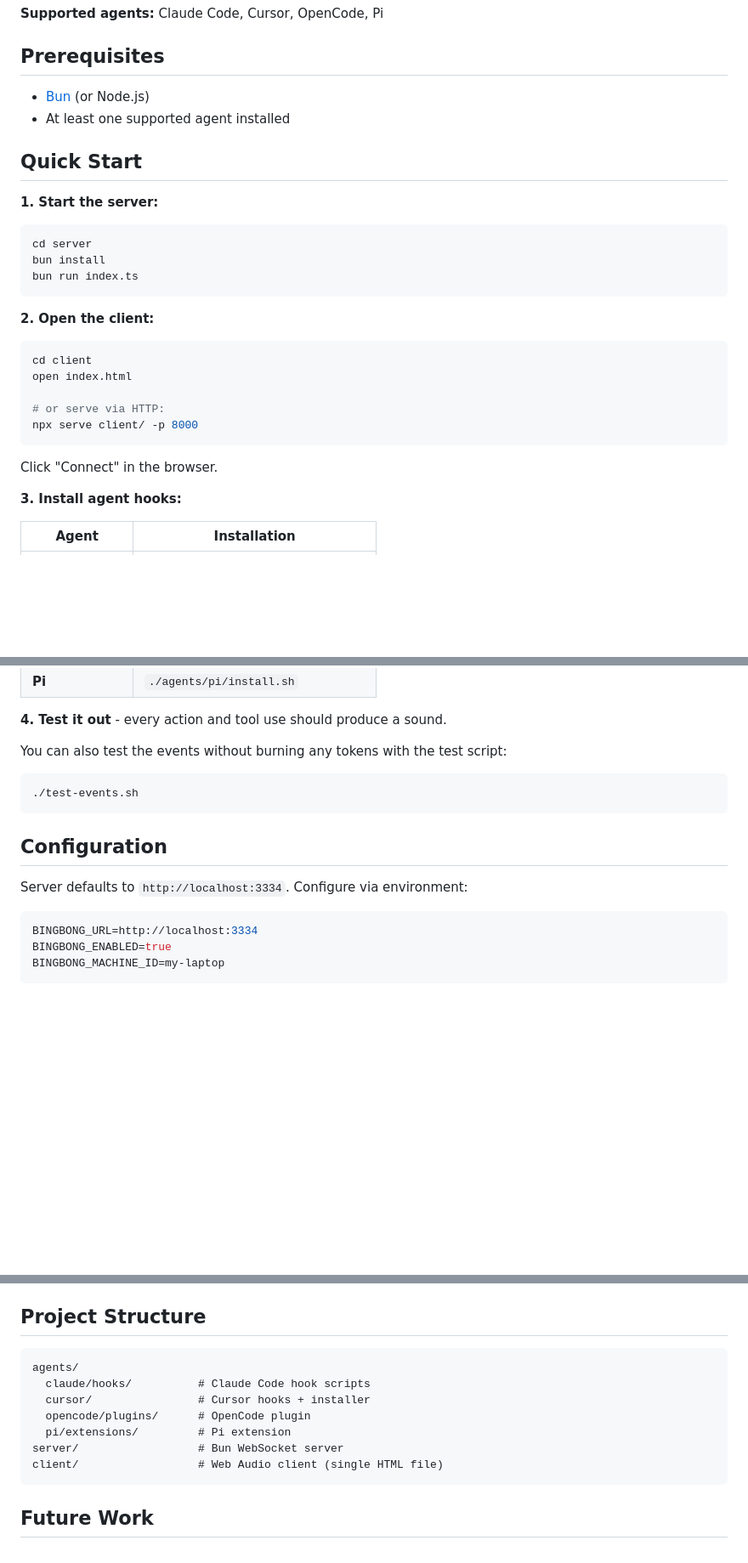
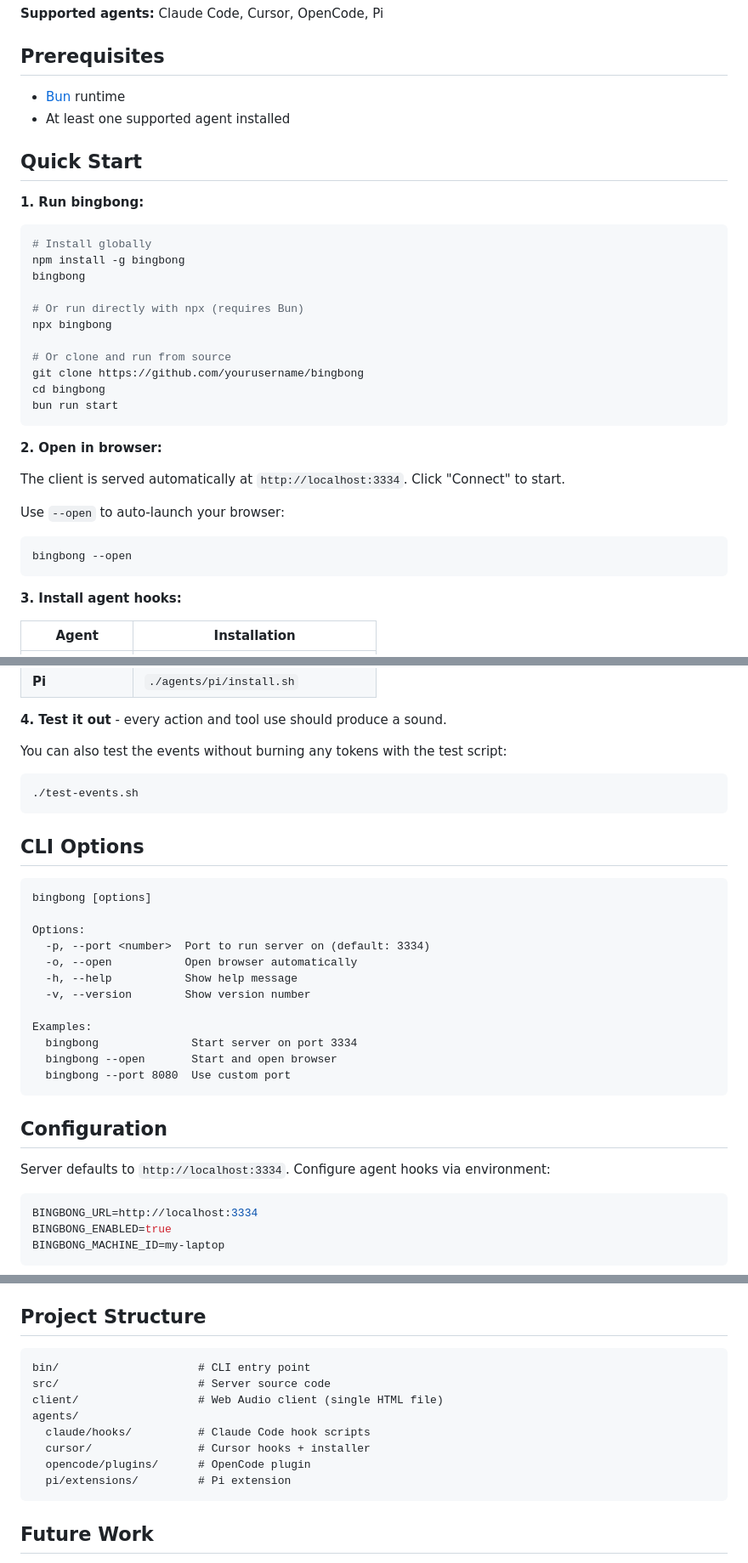
Before and after one commit to neiltron/bingbong, a Markdown page: README.md, 3 parts joined by grey strips. Shown at 85% size. Drawn GitHub-style; blank space fills up the shorter version.

Commit message:
update readme with cli usage

````diff
--- a/README.md
+++ b/README.md
@@ -10,28 +10,35 @@ Bingbong turns AI coding agent activity into spatial audio feedback. Each tool a
 
 ## Prerequisites
 
-- [Bun](https://bun.sh) (or Node.js)
+- [Bun](https://bun.sh) runtime
 - At least one supported agent installed
 
 ## Quick Start
 
-**1. Start the server:**
+**1. Run bingbong:**
+
 ```bash
-cd server
-bun install
-bun run index.ts
+# Install globally
+npm install -g bingbong
+bingbong
+
+# Or run directly with npx (requires Bun)
+npx bingbong
+
+# Or clone and run from source
+git clone https://github.com/yourusername/bingbong
+cd bingbong
+bun run start
 ```
 
-**2. Open the client:**
+**2. Open in browser:**
+
+The client is served automatically at `http://localhost:3334`. Click "Connect" to start.
+
+Use `--open` to auto-launch your browser:
 ```bash
-cd client
-open index.html
-
-# or serve via HTTP:
-npx serve client/ -p 8000
+bingbong --open
 ```
-
-Click "Connect" in the browser.
 
 **3. Install agent hooks:**
 
@@ -50,9 +57,26 @@ You can also test the events without burning any tokens with the test script:
 ./test-events.sh
 ```
 
+## CLI Options
+
+```
+bingbong [options]
+
+Options:
+  -p, --port <number>  Port to run server on (default: 3334)
+  -o, --open           Open browser automatically
+  -h, --help           Show help message
+  -v, --version        Show version number
+
+Examples:
+  bingbong              Start server on port 3334
+  bingbong --open       Start and open browser
+  bingbong --port 8080  Use custom port
+```
+
 ## Configuration
 
-Server defaults to `http://localhost:3334`. Configure via environment:
+Server defaults to `http://localhost:3334`. Configure agent hooks via environment:
 
 ```bash
 BINGBONG_URL=http://localhost:3334
@@ -119,13 +143,14 @@ Events are normalized across agents:
 ## Project Structure
 
 ```
+bin/                     # CLI entry point
+src/                     # Server source code
+client/                  # Web Audio client (single HTML file)
 agents/
   claude/hooks/          # Claude Code hook scripts
   cursor/                # Cursor hooks + installer
   opencode/plugins/      # OpenCode plugin
   pi/extensions/         # Pi extension
-server/                  # Bun WebSocket server
-client/                  # Web Audio client (single HTML file)
 ```
 
 ## Future Work
````
